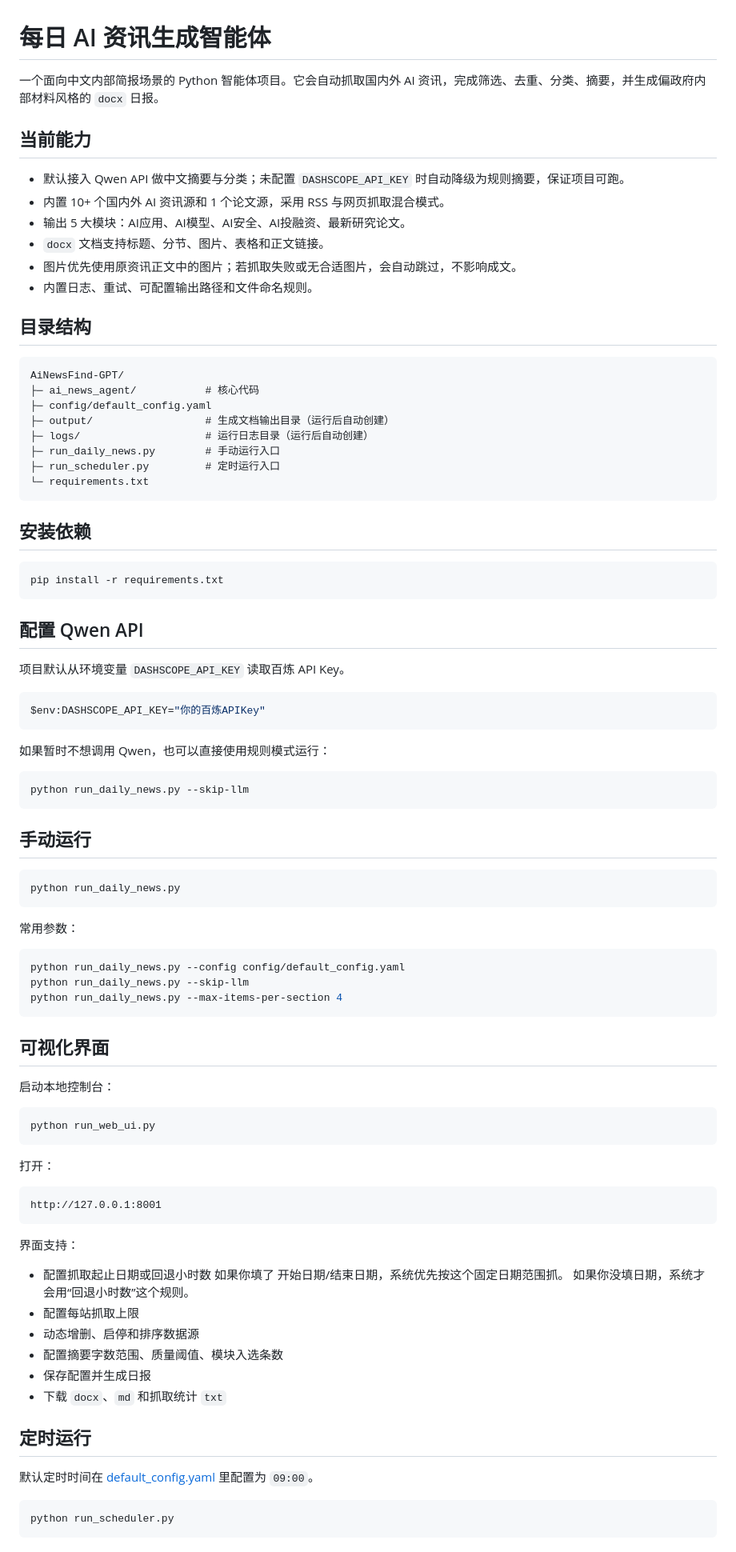
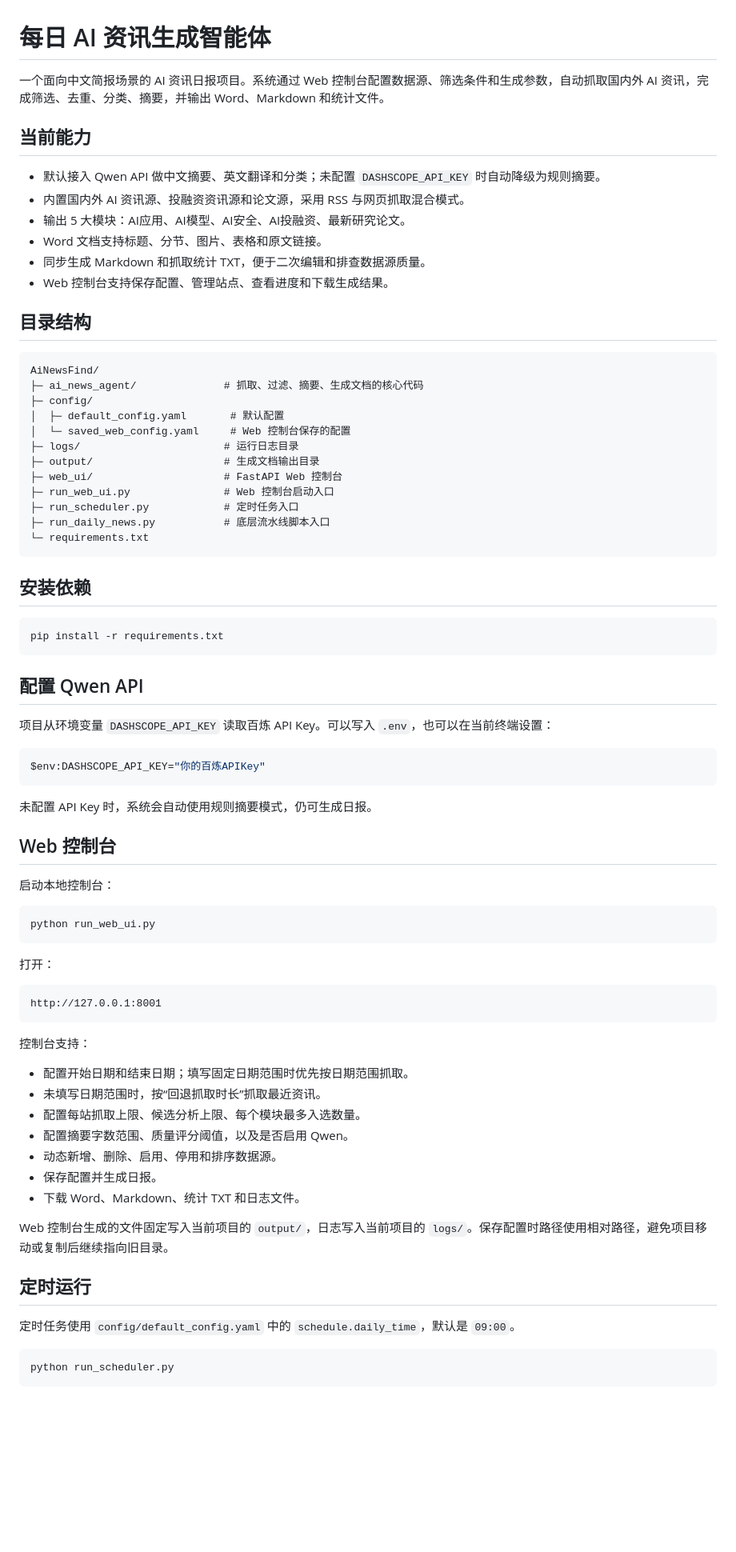
Before and after one commit to lovecaosongyun-ui/AiNewsFind, a Markdown page: README.md, the part around one of its changes. Shown at 80% size. Drawn GitHub-style; blank space fills up the shorter version.

Commit message:
AiNewsFind-V1

````diff
--- a/README.md
+++ b/README.md
@@ -1,26 +1,30 @@
 # 每日 AI 资讯生成智能体
 
-一个面向中文内部简报场景的 Python 智能体项目。它会自动抓取国内外 AI 资讯，完成筛选、去重、分类、摘要，并生成偏政府内部材料风格的 `docx` 日报。
+一个面向中文简报场景的 AI 资讯日报项目。系统通过 Web 控制台配置数据源、筛选条件和生成参数，自动抓取国内外 AI 资讯，完成筛选、去重、分类、摘要，并输出 Word、Markdown 和统计文件。
 
 ## 当前能力
 
-- 默认接入 Qwen API 做中文摘要与分类；未配置 `DASHSCOPE_API_KEY` 时自动降级为规则摘要，保证项目可跑。
-- 内置 10+ 个国内外 AI 资讯源和 1 个论文源，采用 RSS 与网页抓取混合模式。
+- 默认接入 Qwen API 做中文摘要、英文翻译和分类；未配置 `DASHSCOPE_API_KEY` 时自动降级为规则摘要。
+- 内置国内外 AI 资讯源、投融资资讯源和论文源，采用 RSS 与网页抓取混合模式。
 - 输出 5 大模块：AI应用、AI模型、AI安全、AI投融资、最新研究论文。
-- `docx` 文档支持标题、分节、图片、表格和正文链接。
-- 图片优先使用原资讯正文中的图片；若抓取失败或无合适图片，会自动跳过，不影响成文。
-- 内置日志、重试、可配置输出路径和文件命名规则。
+- Word 文档支持标题、分节、图片、表格和原文链接。
+- 同步生成 Markdown 和抓取统计 TXT，便于二次编辑和排查数据源质量。
+- Web 控制台支持保存配置、管理站点、查看进度和下载生成结果。
 
 ## 目录结构
 
 ```text
-AiNewsFind-GPT/
-├─ ai_news_agent/           # 核心代码
-├─ config/default_config.yaml
-├─ output/                  # 生成文档输出目录（运行后自动创建）
-├─ logs/                    # 运行日志目录（运行后自动创建）
-├─ run_daily_news.py        # 手动运行入口
-├─ run_scheduler.py         # 定时运行入口
+AiNewsFind/
+├─ ai_news_agent/              # 抓取、过滤、摘要、生成文档的核心代码
+├─ config/
+│  ├─ default_config.yaml       # 默认配置
+│  └─ saved_web_config.yaml     # Web 控制台保存的配置
+├─ logs/                       # 运行日志目录
+├─ output/                     # 生成文档输出目录
+├─ web_ui/                     # FastAPI Web 控制台
+├─ run_web_ui.py               # Web 控制台启动入口
+├─ run_scheduler.py            # 定时任务入口
+├─ run_daily_news.py           # 底层流水线脚本入口
 └─ requirements.txt
 ```
 
@@ -32,33 +36,15 @@ pip install -r requirements.txt
 
 ## 配置 Qwen API
 
-项目默认从环境变量 `DASHSCOPE_API_KEY` 读取百炼 API Key。
+项目从环境变量 `DASHSCOPE_API_KEY` 读取百炼 API Key。可以写入 `.env`，也可以在当前终端设置：
 
 ```powershell
 $env:DASHSCOPE_API_KEY="你的百炼APIKey"
 ```
 
-如果暂时不想调用 Qwen，也可以直接使用规则模式运行：
+未配置 API Key 时，系统会自动使用规则摘要模式，仍可生成日报。
 
-```powershell
-python run_daily_news.py --skip-llm
-```
-
-## 手动运行
-
-```powershell
-python run_daily_news.py
-```
-
-常用参数：
-
-```powershell
-python run_daily_news.py --config config/default_config.yaml
-python run_daily_news.py --skip-llm
-python run_daily_news.py --max-items-per-section 4
-```
-
-## 可视化界面
+## Web 控制台
 
 启动本地控制台：
 
@@ -72,20 +58,21 @@ python run_web_ui.py
 http://127.0.0.1:8001
 ```
 
-界面支持：
+控制台支持：
 
-- 配置抓取起止日期或回退小时数
-如果你填了 开始日期/结束日期，系统优先按这个固定日期范围抓。
-如果你没填日期，系统才会用“回退小时数”这个规则。
-- 配置每站抓取上限
-- 动态增删、启停和排序数据源
-- 配置摘要字数范围、质量阈值、模块入选条数
-- 保存配置并生成日报
-- 下载 `docx`、`md` 和抓取统计 `txt`
+- 配置开始日期和结束日期；填写固定日期范围时优先按日期范围抓取。
+- 未填写日期范围时，按“回退抓取时长”抓取最近资讯。
+- 配置每站抓取上限、候选分析上限、每个模块最多入选数量。
+- 配置摘要字数范围、质量评分阈值，以及是否启用 Qwen。
+- 动态新增、删除、启用、停用和排序数据源。
+- 保存配置并生成日报。
+- 下载 Word、Markdown、统计 TXT 和日志文件。
+
+Web 控制台生成的文件固定写入当前项目的 `output/`，日志写入当前项目的 `logs/`。保存配置时路径使用相对路径，避免项目移动或复制后继续指向旧目录。
 
 ## 定时运行
 
-默认定时时间在 [default_config.yaml](./config/default_config.yaml) 里配置为 `09:00`。
+定时任务使用 `config/default_config.yaml` 中的 `schedule.daily_time`，默认是 `09:00`。
 
 ```powershell
 python run_scheduler.py
````
Also changed, not shown: other parts of README.md (+23 -23 lines).
